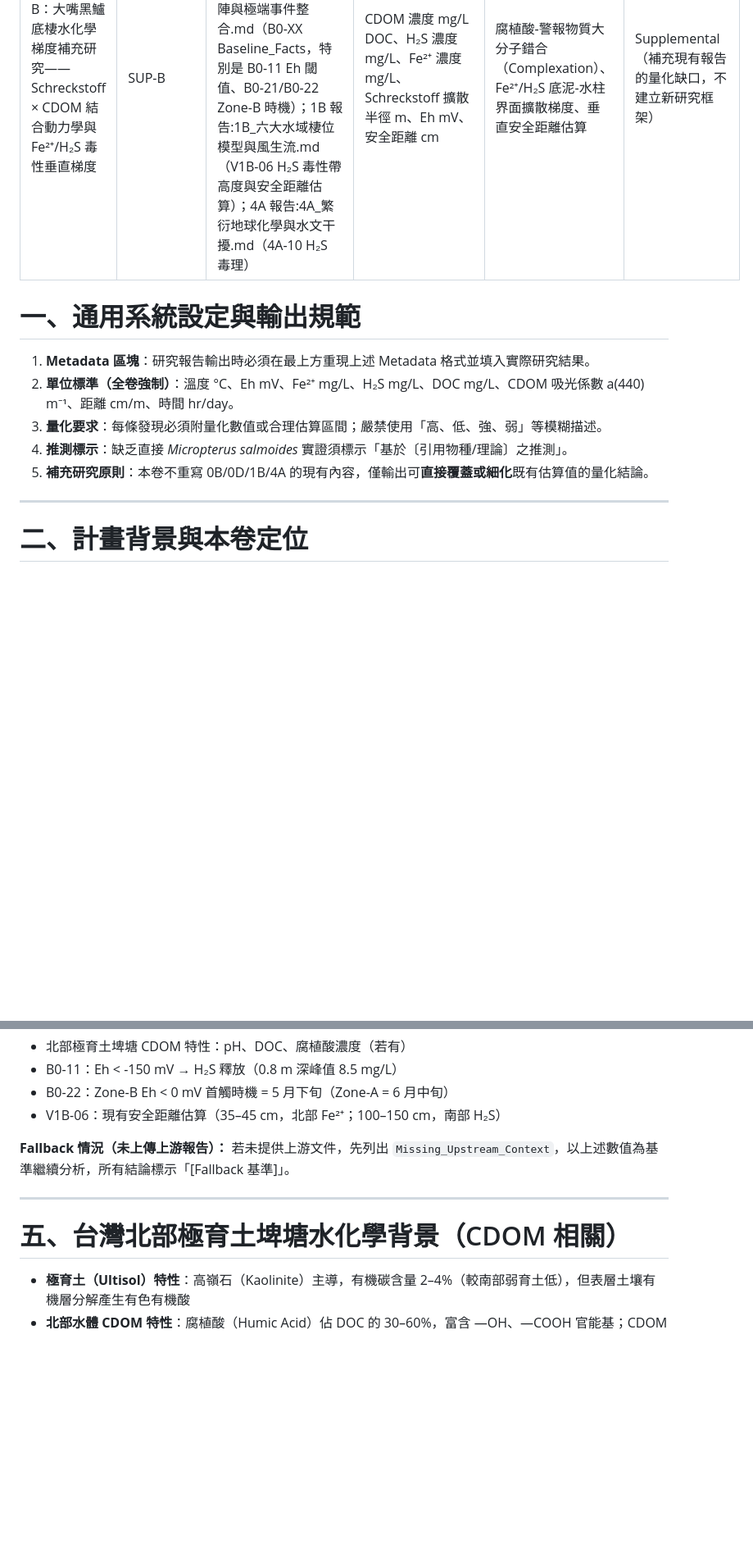
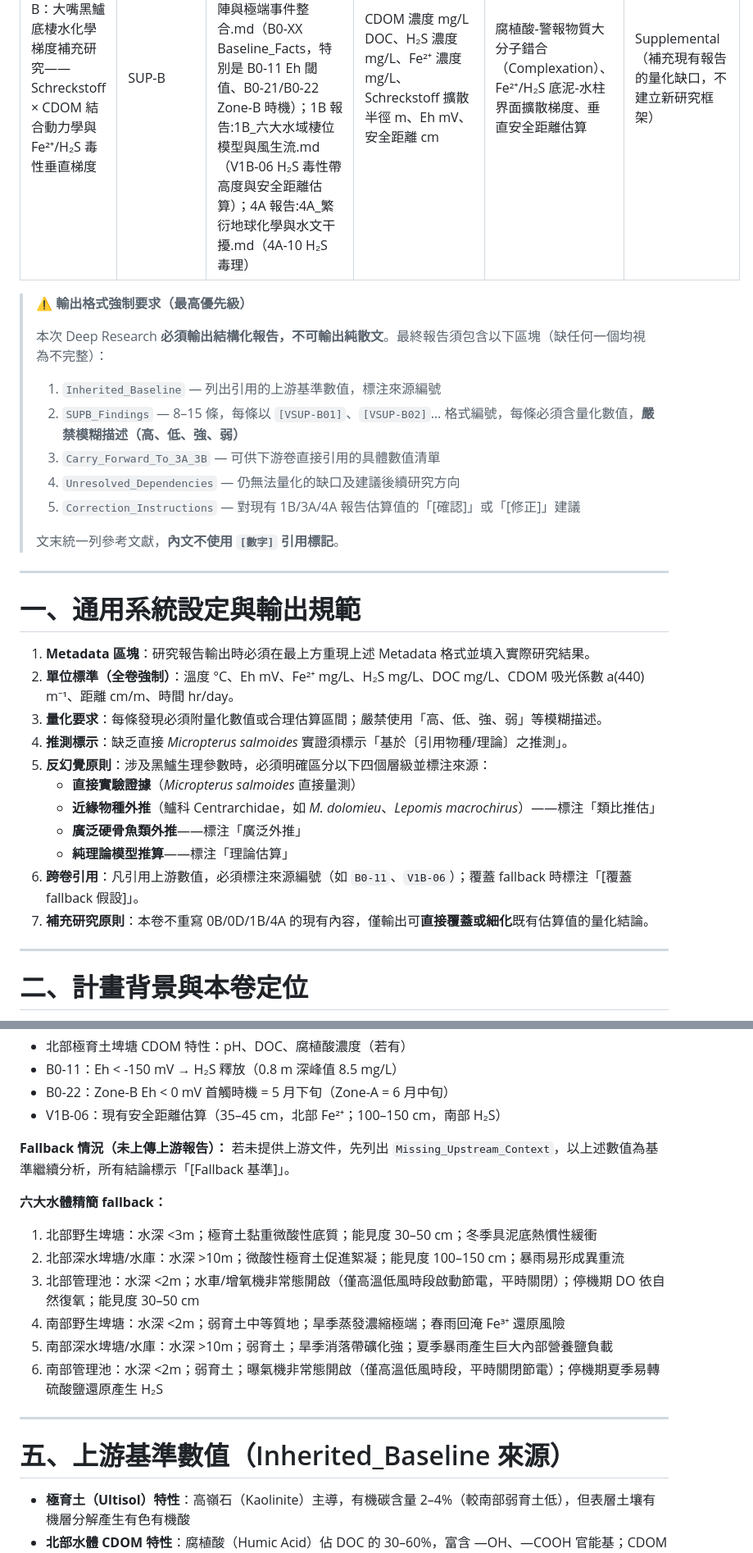
Before and after one commit to randy-liu/twbass, a Markdown page: SUP-B：底棲水化學梯度補充研究-instruction.md, 2 parts joined by grey strips. Shown at 82% size. Drawn GitHub-style; blank space fills up the shorter version.

Commit message:
fmt(SUP-B): 補齊格式稽核修正（FMT-SUPB-01~05）
- FMT-SUPB-01: 插入 ⚠️ 前置輸出格式強制要求區塊
- FMT-SUPB-02: 第五章標題改為「上游基準數值（Inherited_Baseline 來源）」
- FMT-SUPB-03: 第 5 點改為反幻覺原則四層分類，新增第 6 點跨卷引用，補充研究原則移至第 7 點
- FMT-SUPB-04: Fallback 段落補入六大水體精簡描述
- FMT-SUPB-05: Carry_Forward 格式拆為 (a)(b)(c)(d) 四欄

Co-Authored-By: Claude Sonnet 4.6 <noreply@anthropic.com>

```diff
--- a/SUP-B：底棲水化學梯度補充研究-instruction.md
+++ b/SUP-B：底棲水化學梯度補充研究-instruction.md
@@ -7,13 +7,33 @@ Key_Mechanisms: 腐植酸-警報物質大分子錯合（Complexation）、Fe²
 Research_Type: Supplemental（補充現有報告的量化缺口，不建立新研究框架）
 ---
 
+> ⚠️ **輸出格式強制要求（最高優先級）**
+>
+> 本次 Deep Research **必須輸出結構化報告，不可輸出純散文**。最終報告須包含以下區塊（缺任何一個均視為不完整）：
+>
+> 1. `Inherited_Baseline` — 列出引用的上游基準數值，標注來源編號
+> 2. `SUPB_Findings` — 8–15 條，每條以 `[VSUP-B01]`、`[VSUP-B02]`… 格式編號，每條必須含量化數值，**嚴禁模糊描述（高、低、強、弱）**
+> 3. `Carry_Forward_To_3A_3B` — 可供下游卷直接引用的具體數值清單
+> 4. `Unresolved_Dependencies` — 仍無法量化的缺口及建議後續研究方向
+> 5. `Correction_Instructions` — 對現有 1B/3A/4A 報告估算值的「[確認]」或「[修正]」建議
+>
+> 文末統一列參考文獻，**內文不使用 `[數字]` 引用標記**。
+
+---
+
 # 一、通用系統設定與輸出規範
 
 1. **Metadata 區塊**：研究報告輸出時必須在最上方重現上述 Metadata 格式並填入實際研究結果。
 2. **單位標準（全卷強制）**：溫度 °C、Eh mV、Fe²⁺ mg/L、H₂S mg/L、DOC mg/L、CDOM 吸光係數 a(440) m⁻¹、距離 cm/m、時間 hr/day。
 3. **量化要求**：每條發現必須附量化數值或合理估算區間；嚴禁使用「高、低、強、弱」等模糊描述。
 4. **推測標示**：缺乏直接 *Micropterus salmoides* 實證須標示「基於〔引用物種/理論〕之推測」。
-5. **補充研究原則**：本卷不重寫 0B/0D/1B/4A 的現有內容，僅輸出可**直接覆蓋或細化**既有估算值的量化結論。
+5. **反幻覺原則**：涉及黑鱸生理參數時，必須明確區分以下四個層級並標注來源：
+   - **直接實驗證據**（*Micropterus salmoides* 直接量測）
+   - **近緣物種外推**（鱸科 Centrarchidae，如 *M. dolomieu*、*Lepomis macrochirus*）——標注「類比推估」
+   - **廣泛硬骨魚類外推**——標注「廣泛外推」
+   - **純理論模型推算**——標注「理論估算」
+6. **跨卷引用**：凡引用上游數值，必須標注來源編號（如 `B0-11`、`V1B-06`）；覆蓋 fallback 時標注「[覆蓋 fallback 假設]」。
+7. **補充研究原則**：本卷不重寫 0B/0D/1B/4A 的現有內容，僅輸出可**直接覆蓋或細化**既有估算值的量化結論。
 
 ---
 
@@ -55,9 +75,17 @@ Research_Type: Supplemental（補充現有報告的量化缺口，不建立新
 **Fallback 情況（未上傳上游報告）：**
 若未提供上游文件，先列出 `Missing_Upstream_Context`，以上述數值為基準繼續分析，所有結論標示「[Fallback 基準]」。
 
+**六大水體精簡 fallback：**
+1. 北部野生埤塘：水深 <3m；極育土黏重微酸性底質；能見度 30–50 cm；冬季具泥底熱慣性緩衝
+2. 北部深水埤塘/水庫：水深 >10m；微酸性極育土促進絮凝；能見度 100–150 cm；暴雨易形成異重流
+3. 北部管理池：水深 <2m；水車/增氧機非常態開啟（僅高溫低風時段啟動節電，平時關閉）；停機期 DO 依自然復氧；能見度 30–50 cm
+4. 南部野生埤塘：水深 <2m；弱育土中等質地；旱季蒸發濃縮極端；春雨回淹 Fe³⁺ 還原風險
+5. 南部深水埤塘/水庫：水深 >10m；弱育土；旱季消落帶礦化強；夏季暴雨產生巨大內部營養鹽負載
+6. 南部管理池：水深 <2m；弱育土；曝氣機非常態開啟（僅高溫低風時段，平時關閉節電）；停機期夏季易轉硫酸鹽還原產生 H₂S
+
 ---
 
-# 五、台灣北部極育土埤塘水化學背景（CDOM 相關）
+# 五、上游基準數值（Inherited_Baseline 來源）
 
 - **極育土（Ultisol）特性**：高嶺石（Kaolinite）主導，有機碳含量 2–4%（較南部弱育土低），但表層土壤有機層分解產生有色有機酸
 - **北部水體 CDOM 特性**：腐植酸（Humic Acid）佔 DOC 的 30–60%，富含 —OH、—COOH 官能基；CDOM 吸光係數 a(440) 估算 1–5 m⁻¹（北部褐色/黃綠色水體）
```
Also changed, not shown: other parts of SUP-B：底棲水化學梯度補充研究-instruction.md (+3 -2 lines).
